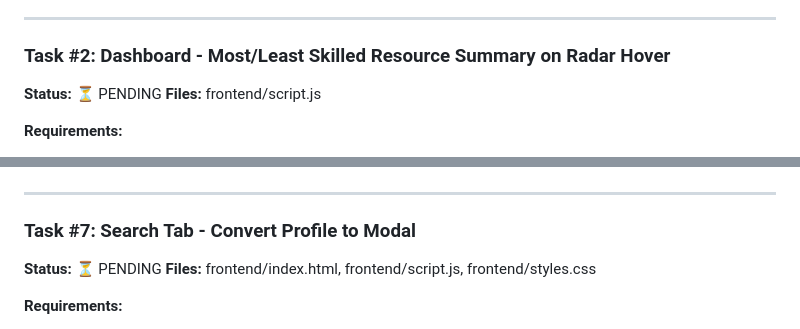
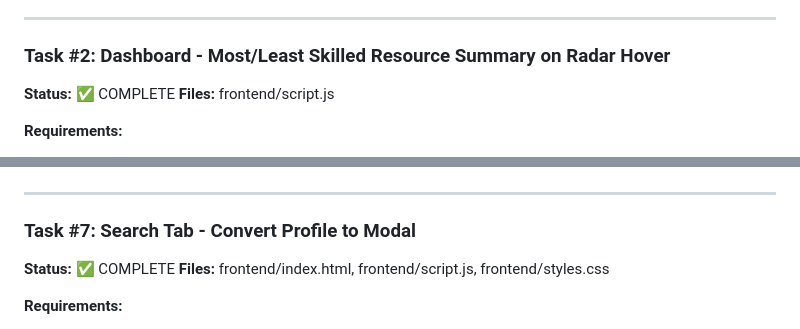
Before and after one commit to sjohnston1972/skills-db, a Markdown page: IMPLEMENTATION_STATUS.md, 2 parts joined by grey strips. Drawn GitHub-style.

```diff
--- a/IMPLEMENTATION_STATUS.md
+++ b/IMPLEMENTATION_STATUS.md
@@ -55,7 +55,7 @@
 ---
 
 ### Task #2: Dashboard - Most/Least Skilled Resource Summary on Radar Hover
-**Status:** ⏳ PENDING
+**Status:** ✅ COMPLETE
 **Files:** frontend/script.js
 
 **Requirements:**
@@ -224,7 +226,7 @@
 ---
 
 ### Task #7: Search Tab - Convert Profile to Modal
-**Status:** ⏳ PENDING
+**Status:** ✅ COMPLETE
 **Files:** frontend/index.html, frontend/script.js, frontend/styles.css
 
 **Requirements:**
```
Also changed, not shown: other parts of IMPLEMENTATION_STATUS.md (+59 -11 lines).
